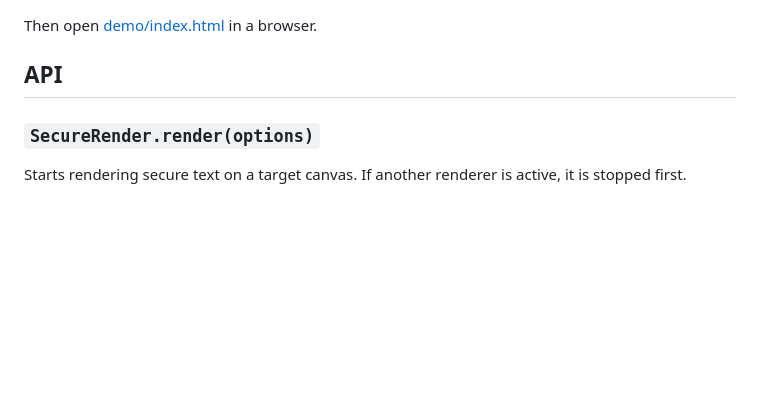
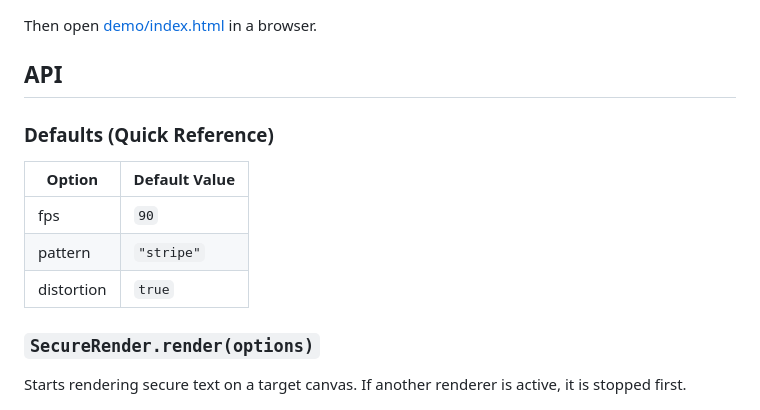
Before and after one commit to tmlganesh/npm-package_secure-render-text, a Markdown page: README.md, the part around the change. GitHub-like rendering; blank space fills up the shorter version.

Commit message:
Improve README by adding defaults quick reference table
Added a quick reference table for default API options.

```diff
--- a/README.md
+++ b/README.md
@@ -96,6 +96,13 @@ npm run build
 Then open [demo/index.html](demo/index.html) in a browser.
 
 ## API
+### Defaults (Quick Reference)
+
+| Option      | Default Value |
+|------------|--------------|
+| fps        | `90`         |
+| pattern    | `"stripe"`   |
+| distortion | `true`       |
 
 ### `SecureRender.render(options)`
 
```
